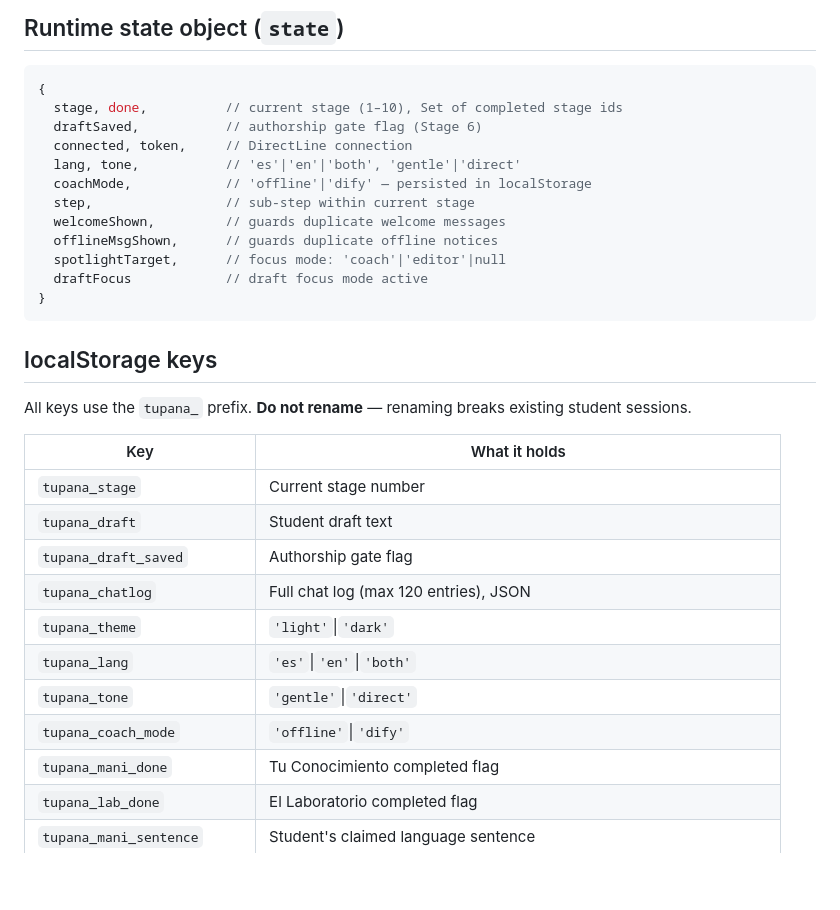
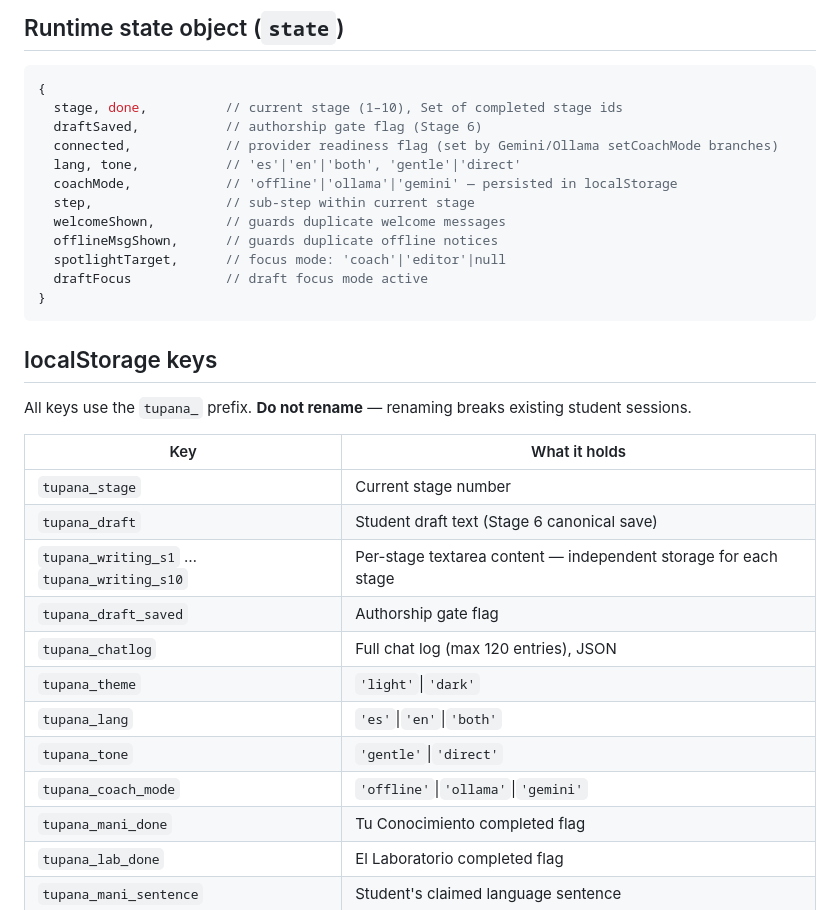
Before and after one commit to Vikthor1/tu-pana, a Markdown page: docs/current-architecture.md, the part around one of its changes. GitHub-like rendering; blank space fills up the shorter version.

```diff
--- a/docs/current-architecture.md
+++ b/docs/current-architecture.md
@@ -58,9 +72,9 @@ Order matters. `ui.js` depends on data from files 1–4. `app.js` calls function
 {
   stage, done,          // current stage (1–10), Set of completed stage ids
   draftSaved,           // authorship gate flag (Stage 6)
-  connected, token,     // DirectLine connection
+  connected,            // provider readiness flag (set by Gemini/Ollama setCoachMode branches)
   lang, tone,           // 'es'|'en'|'both', 'gentle'|'direct'
-  coachMode,            // 'offline'|'dify' — persisted in localStorage
+  coachMode,            // 'offline'|'ollama'|'gemini' — persisted in localStorage
   step,                 // sub-step within current stage
   welcomeShown,         // guards duplicate welcome messages
   offlineMsgShown,      // guards duplicate offline notices
@@ -76,13 +90,14 @@ All keys use the `tupana_` prefix. **Do not rename** — renaming breaks existin
 | Key | What it holds |
 |-----|--------------|
 | `tupana_stage` | Current stage number |
-| `tupana_draft` | Student draft text |
+| `tupana_draft` | Student draft text (Stage 6 canonical save) |
+| `tupana_writing_s1` … `tupana_writing_s10` | Per-stage textarea content — independent storage for each stage |
 | `tupana_draft_saved` | Authorship gate flag |
 | `tupana_chatlog` | Full chat log (max 120 entries), JSON |
 | `tupana_theme` | `'light'`\|`'dark'` |
 | `tupana_lang` | `'es'`\|`'en'`\|`'both'` |
 | `tupana_tone` | `'gentle'`\|`'direct'` |
-| `tupana_coach_mode` | `'offline'`\|`'dify'` |
+| `tupana_coach_mode` | `'offline'`\|`'ollama'`\|`'gemini'` |
 | `tupana_mani_done` | Tu Conocimiento completed flag |
 | `tupana_lab_done` | El Laboratorio completed flag |
 | `tupana_mani_sentence` | Student's claimed language sentence |
```
Also changed, not shown: other parts of docs/current-architecture.md (+51 -20 lines).
